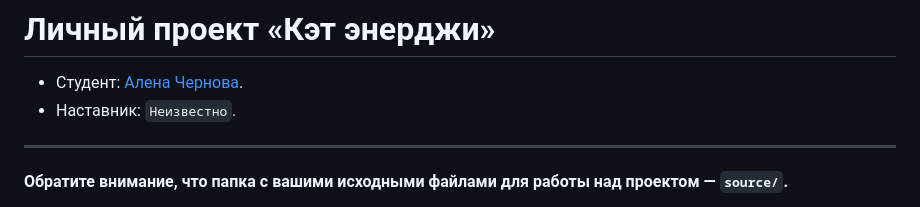
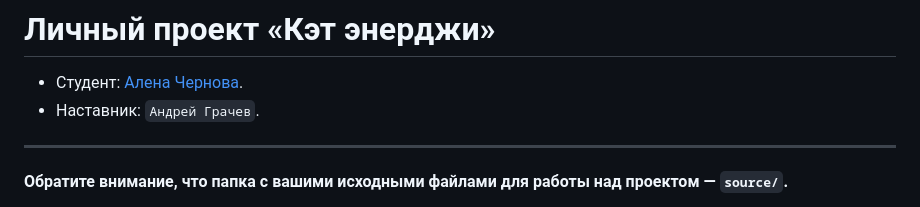
Before and after one commit to htmlacademy-adaptive/2271803-cat-energy-29, a Markdown page: Readme.md, the part around the change. GitHub-like rendering.

Commit message:
Добавляет наставника

```diff
--- a/Readme.md
+++ b/Readme.md
@@ -1,7 +1,7 @@
 # Личный проект «Кэт энерджи»
 
 * Студент: [Алена Чернова](https://up.htmlacademy.ru/adaptive/29/user/2271803).
-* Наставник: `Неизвестно`.
+* Наставник: `Андрей Грачев`.
 
 ---
 
```
